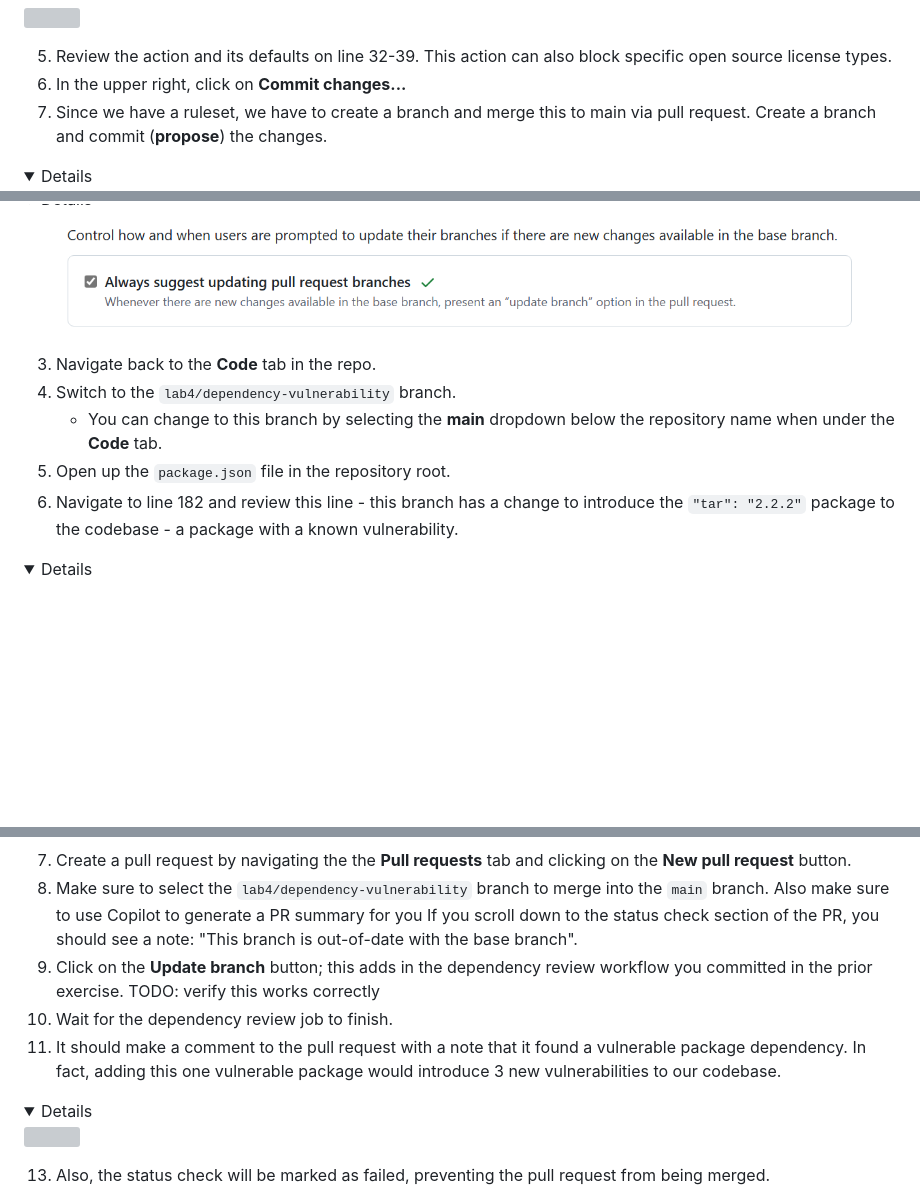
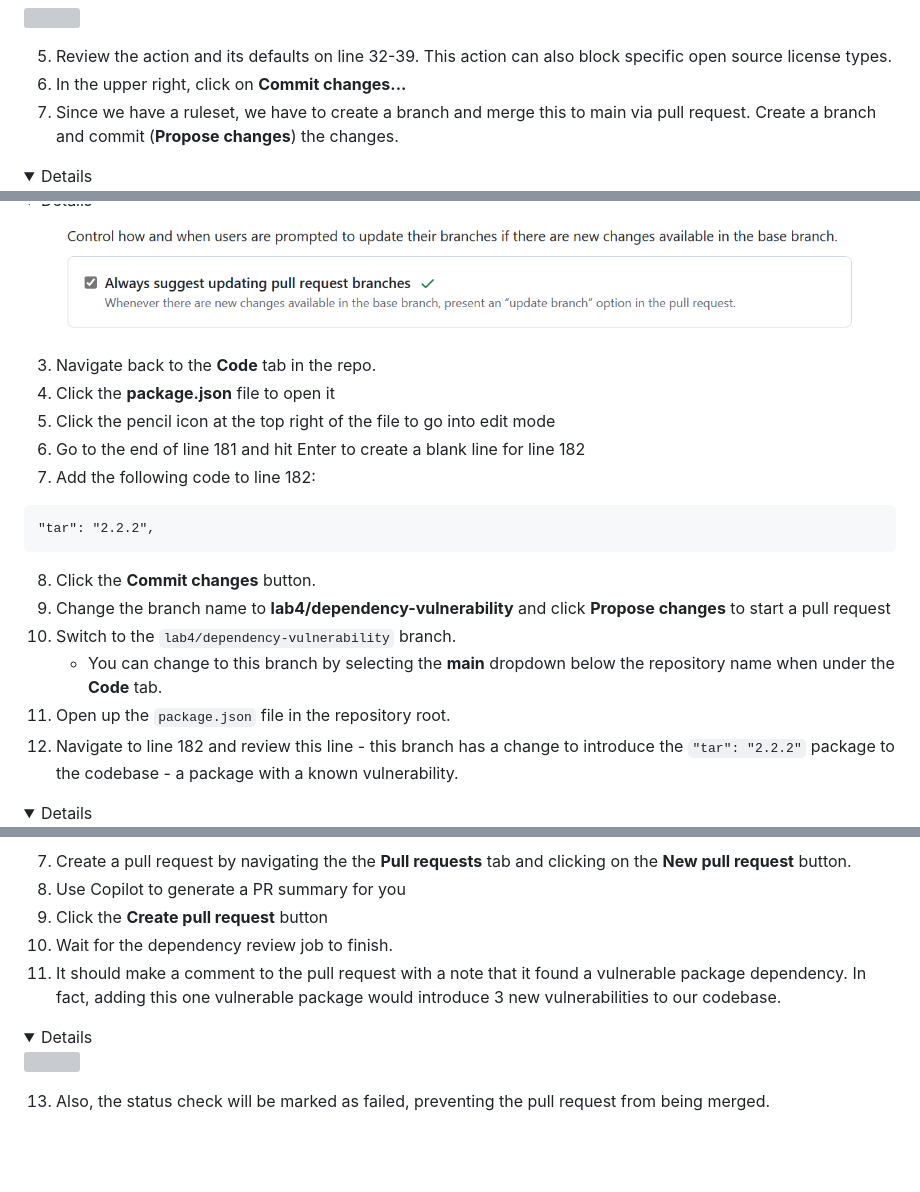
Before and after one commit to zkcilef/juice-shop-ghas-workshop, a Markdown page: _labs/lab4.md, 3 parts joined by grey strips. Drawn GitHub-style; folded sections open; blank space fills up the shorter version; grey boxes are pictures that could not be loaded.

````diff
--- a/_labs/lab4.md
+++ b/_labs/lab4.md
@@ -22,7 +22,7 @@ First, let's add the dependency review action workflow.
 
 5. Review the action and its defaults on line 32-39. This action can also block specific open source license types.
 6. In the upper right, click on **Commit changes...**
-7. Since we have a ruleset, we have to create a branch and merge this to main via pull request. Create a branch and commit (**propose**) the changes.
+7. Since we have a ruleset, we have to create a branch and merge this to main via pull request. Create a branch and commit (**Propose changes**) the changes.
 
 <details>
   <img src="images/lab-4-1-2.png"/>
@@ -68,21 +68,31 @@ Now, let's attempt to add a vulnerable dependency to the codebase and test out t
 </details>
 
 3. Navigate back to the **Code** tab in the repo.
-4. Switch to the `lab4/dependency-vulnerability` branch.
+4. Click the **package.json** file to open it
+5. Click the pencil icon at the top right of the file to go into edit mode
+6. Go to the end of line 181 and hit Enter to create a blank line for line 182
+7. Add the following code to line 182:
+
+```
+"tar": "2.2.2",
+```
+
+8. Click the **Commit changes** button.
+9. Change the branch name to **lab4/dependency-vulnerability** and click **Propose changes** to start a pull request
+10. Switch to the `lab4/dependency-vulnerability` branch.
     - You can change to this branch by selecting the **main** dropdown below the repository name when under the **Code** tab.
-5. Open up the `package.json` file in the repository root.
-6. Navigate to line 182 and review this line - this branch has a change to introduce the `"tar": "2.2.2"` package to the codebase - a package with a known vulnerability.
+11. Open up the `package.json` file in the repository root.
+12. Navigate to line 182 and review this line - this branch has a change to introduce the `"tar": "2.2.2"` package to the codebase - a package with a known vulnerability.
 
 <details>
   <img src="images/lab-4-2-2.png"/>
 </details>
 
 7. Create a pull request by navigating the the **Pull requests** tab and clicking on the **New pull request** button.
-8. Make sure to select the `lab4/dependency-vulnerability` branch to merge into the `main` branch. Also make sure to use Copilot to generate a PR summary for you
-   If you scroll down to the status check section of the PR, you should see a note: "This branch is out-of-date with the base branch".
-10. Click on the **Update branch** button; this adds in the dependency review workflow you committed in the prior exercise. TODO: verify this works correctly
-11. Wait for the dependency review job to finish.
-12. It should make a comment to the pull request with a note that it found a vulnerable package dependency. In fact, adding this one vulnerable package would introduce 3 new vulnerabilities to our codebase.
+8. Use Copilot to generate a PR summary for you
+9. Click the **Create pull request** button
+10. Wait for the dependency review job to finish.
+11. It should make a comment to the pull request with a note that it found a vulnerable package dependency. In fact, adding this one vulnerable package would introduce 3 new vulnerabilities to our codebase.
 
 <details>
   <img src="images/lab-4-2-3.png"/>
````
Also changed, not shown: other parts of _labs/lab4.md (+3 -3 lines).
